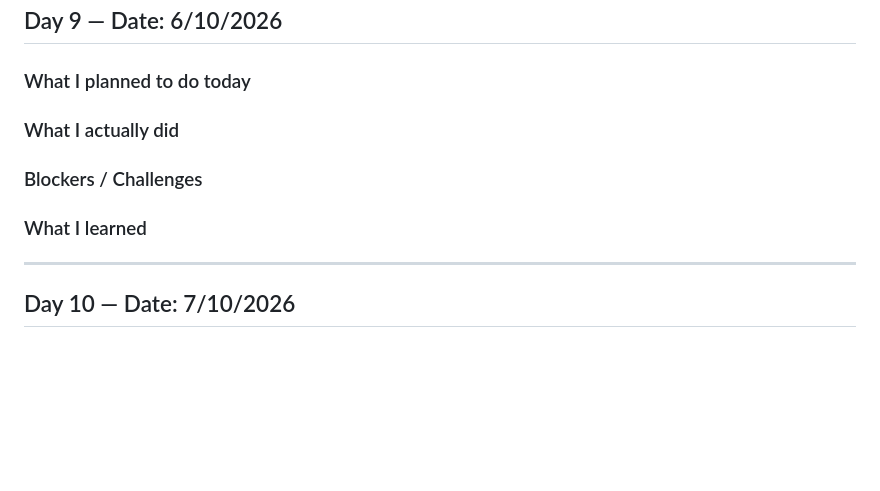
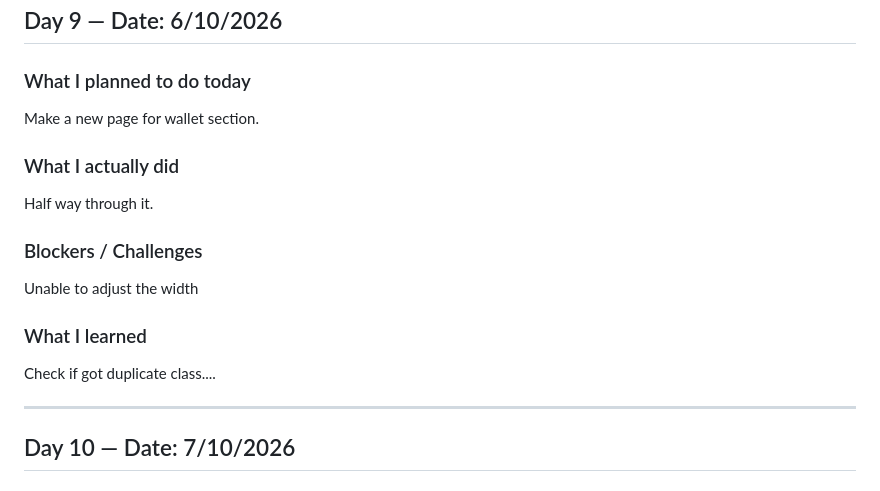
Before and after one commit to HanatoKazuki/Project-Proposal---Zhi-Han, a Markdown page: journal.md, the part around the change. GitHub-like rendering; blank space fills up the shorter version.

Commit message:
updated journal

```diff
--- a/journal.md
+++ b/journal.md
@@ -155,16 +155,16 @@ must add the folder name before the file.
 ## Day 9 — Date: 6/10/2026
 
 ### What I planned to do today
-
+Make a new page for wallet section.
 
 ### What I actually did
-
+Half way through it.
 
 ### Blockers / Challenges
-
+Unable to adjust the width
 
 ### What I learned
-
+Check if got duplicate class....
 
 ---
 
```
